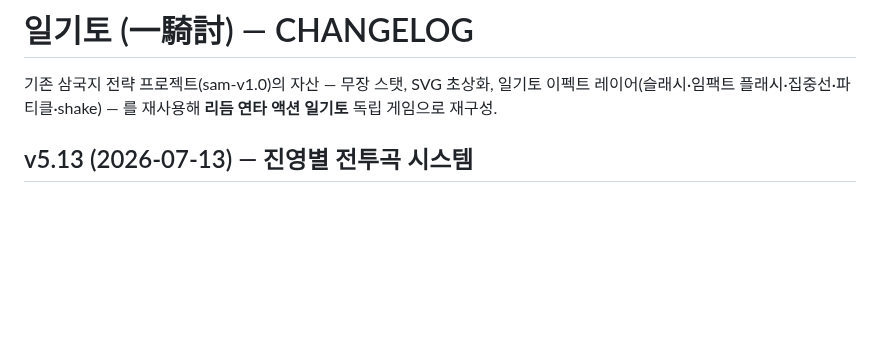
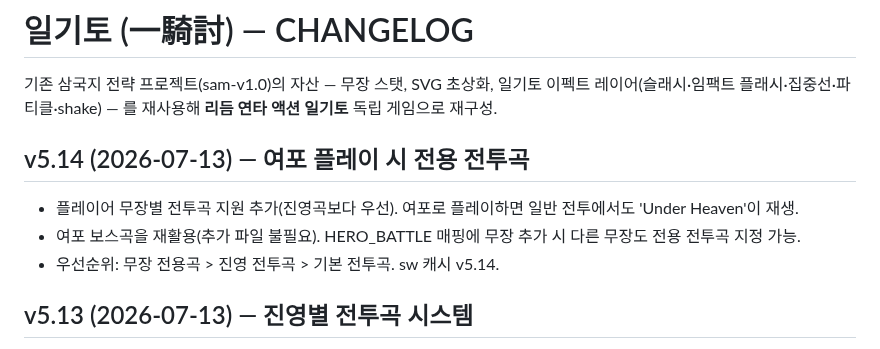
Before and after one commit to aaronkyung-a11y/musou, a Markdown page: CHANGELOG.md, the part around the change. Rendered like a GitHub page; blank space fills up the shorter version.

Commit message:
docs: v5.14

```diff
--- a/CHANGELOG.md
+++ b/CHANGELOG.md
@@ -1,6 +1,11 @@
 # 일기토 (一騎討) — CHANGELOG
 
 기존 삼국지 전략 프로젝트(sam-v1.0)의 자산 — 무장 스탯, SVG 초상화, 일기토 이펙트 레이어(슬래시·임팩트 플래시·집중선·파티클·shake) — 를 재사용해 **리듬 연타 액션 일기토** 독립 게임으로 재구성.
+
+## v5.14 (2026-07-13) — 여포 플레이 시 전용 전투곡
+- 플레이어 무장별 전투곡 지원 추가(진영곡보다 우선). 여포로 플레이하면 일반 전투에서도 'Under Heaven'이 재생.
+- 여포 보스곡을 재활용(추가 파일 불필요). HERO_BATTLE 매핑에 무장 추가 시 다른 무장도 전용 전투곡 지정 가능.
+- 우선순위: 무장 전용곡 > 진영 전투곡 > 기본 전투곡. sw 캐시 v5.14.
 
 ## v5.13 (2026-07-13) — 진영별 전투곡 시스템
 - 진영별 전투 BGM 지원 추가. 위=bgm_battle_wei.mp3, 오=bgm_battle_wu.mp3 사용, 촉/기타는 기본곡(bgm_battle.mp3).
```
